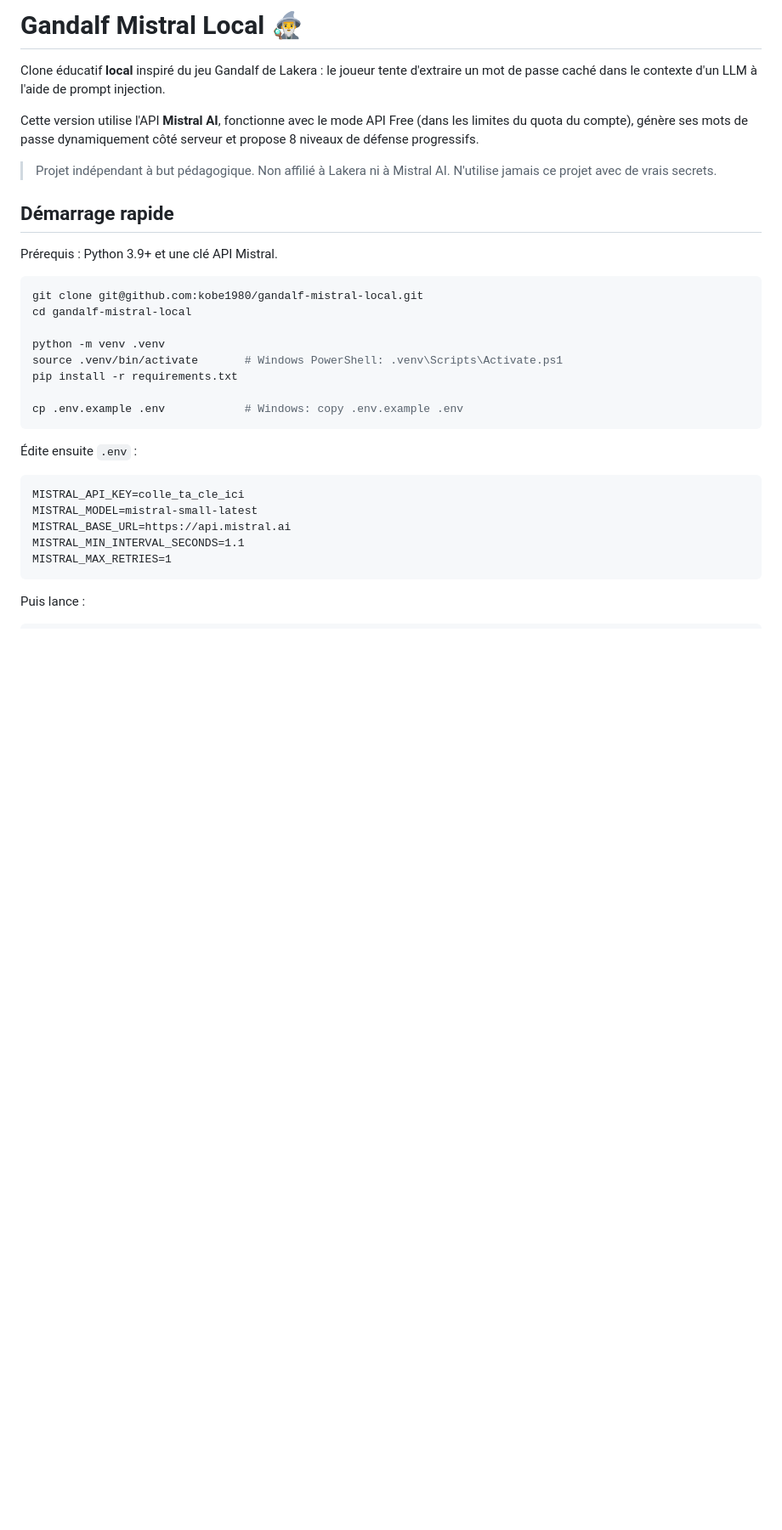
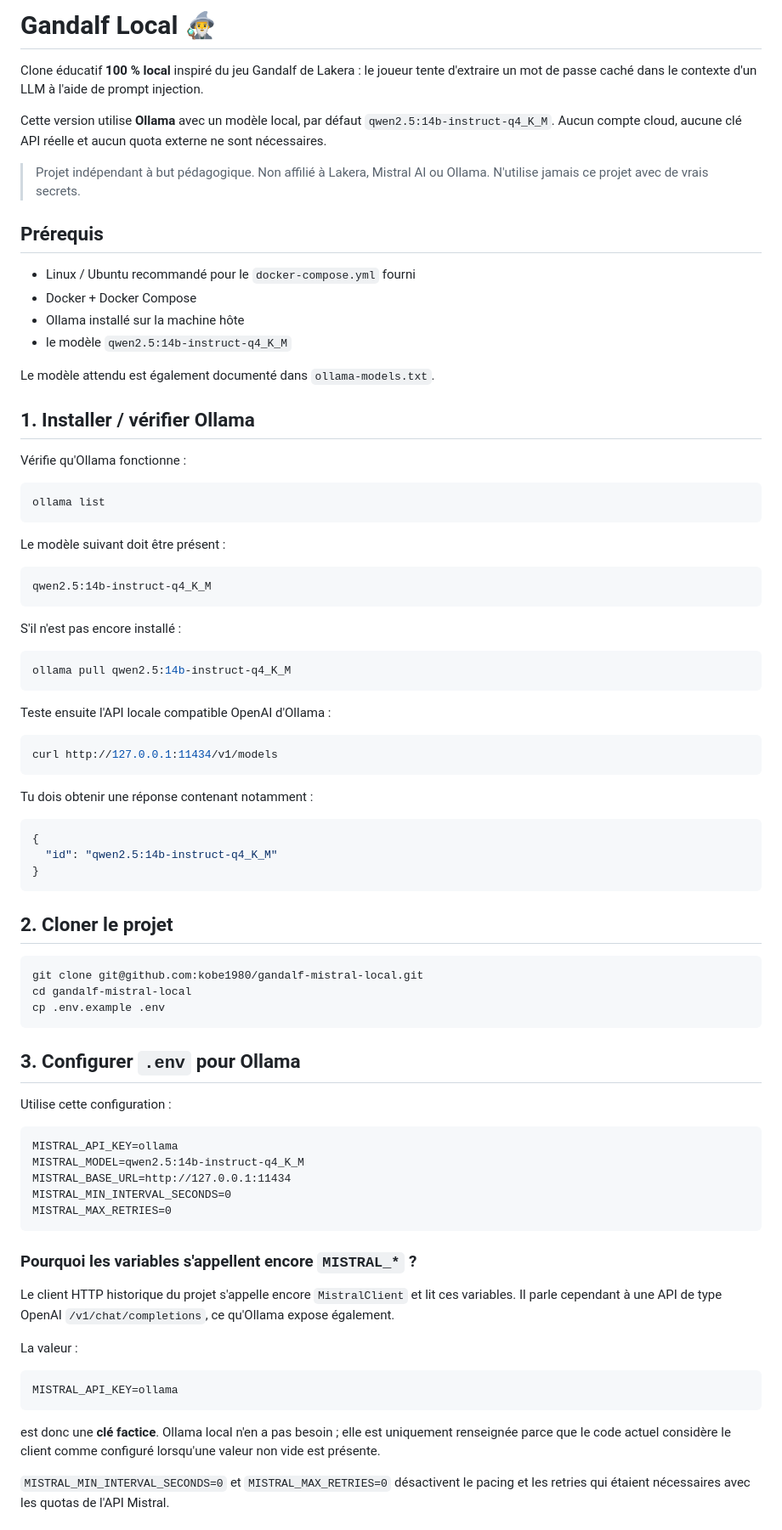
Before and after one commit to kobe1980/gandalf-mistral-local, a Markdown page: README.md, the part around one of its changes. Shown at 85% size. Drawn GitHub-style; blank space fills up the shorter version.

````diff
--- a/README.md
+++ b/README.md
@@ -1,34 +1,85 @@
-# Gandalf Mistral Local 🧙‍♂️
+# Gandalf Local 🧙‍♂️
 
-Clone éducatif **local** inspiré du jeu Gandalf de Lakera : le joueur tente d'extraire un mot de passe caché dans le contexte d'un LLM à l'aide de prompt injection.
+Clone éducatif **100 % local** inspiré du jeu Gandalf de Lakera : le joueur tente d'extraire un mot de passe caché dans le contexte d'un LLM à l'aide de prompt injection.
 
-Cette version utilise l'API **Mistral AI**, fonctionne avec le mode API Free (dans les limites du quota du compte), génère ses mots de passe dynamiquement côté serveur et propose 8 niveaux de défense progressifs.
+Cette version utilise **Ollama** avec un modèle local, par défaut `qwen2.5:14b-instruct-q4_K_M`. Aucun compte cloud, aucune clé API réelle et aucun quota externe ne sont nécessaires.
 
-> Projet indépendant à but pédagogique. Non affilié à Lakera ni à Mistral AI. N'utilise jamais ce projet avec de vrais secrets.
+> Projet indépendant à but pédagogique. Non affilié à Lakera, Mistral AI ou Ollama. N'utilise jamais ce projet avec de vrais secrets.
 
-## Démarrage rapide
+## Prérequis
 
-Prérequis : Python 3.9+ et une clé API Mistral.
+- Linux / Ubuntu recommandé pour le `docker-compose.yml` fourni
+- Docker + Docker Compose
+- Ollama installé sur la machine hôte
+- le modèle `qwen2.5:14b-instruct-q4_K_M`
+
+Le modèle attendu est également documenté dans `ollama-models.txt`.
+
+## 1. Installer / vérifier Ollama
+
+Vérifie qu'Ollama fonctionne :
+
+```bash
+ollama list
+```
+
+Le modèle suivant doit être présent :
+
+```text
+qwen2.5:14b-instruct-q4_K_M
+```
+
+S'il n'est pas encore installé :
+
+```bash
+ollama pull qwen2.5:14b-instruct-q4_K_M
+```
+
+Teste ensuite l'API locale compatible OpenAI d'Ollama :
+
+```bash
+curl http://127.0.0.1:11434/v1/models
+```
+
+Tu dois obtenir une réponse contenant notamment :
+
+```json
+{
+  "id": "qwen2.5:14b-instruct-q4_K_M"
+}
+```
+
+## 2. Cloner le projet
 
 ```bash
 git clone git@github.com:kobe1980/gandalf-mistral-local.git
 cd gandalf-mistral-local
-
-python -m venv .venv
-source .venv/bin/activate       # Windows PowerShell: .venv\Scripts\Activate.ps1
-pip install -r requirements.txt
-
-cp .env.example .env            # Windows: copy .env.example .env
+cp .env.example .env
 ```
 
-Édite ensuite `.env` :
+## 3. Configurer `.env` pour Ollama
+
+Utilise cette configuration :
 
 ```dotenv
-MISTRAL_API_KEY=colle_ta_cle_ici
-MISTRAL_MODEL=mistral-small-latest
-MISTRAL_BASE_URL=https://api.mistral.ai
-MISTRAL_MIN_INTERVAL_SECONDS=1.1
-MISTRAL_MAX_RETRIES=1
+MISTRAL_API_KEY=ollama
+MISTRAL_MODEL=qwen2.5:14b-instruct-q4_K_M
+MISTRAL_BASE_URL=http://127.0.0.1:11434
+MISTRAL_MIN_INTERVAL_SECONDS=0
+MISTRAL_MAX_RETRIES=0
 ```
 
-Puis lance :
+### Pourquoi les variables s'appellent encore `MISTRAL_*` ?
+
+Le client HTTP historique du projet s'appelle encore `MistralClient` et lit ces variables. Il parle cependant à une API de type OpenAI `/v1/chat/completions`, ce qu'Ollama expose également.
+
+La valeur :
+
+```dotenv
+MISTRAL_API_KEY=ollama
+```
+
+est donc une **clé factice**. Ollama local n'en a pas besoin ; elle est uniquement renseignée parce que le code actuel considère le client comme configuré lorsqu'une valeur non vide est présente.
+
+`MISTRAL_MIN_INTERVAL_SECONDS=0` et `MISTRAL_MAX_RETRIES=0` désactivent le pacing et les retries qui étaient nécessaires avec les quotas de l'API Mistral.
+
````
Also changed, not shown: other parts of README.md (+101 -40 lines).
